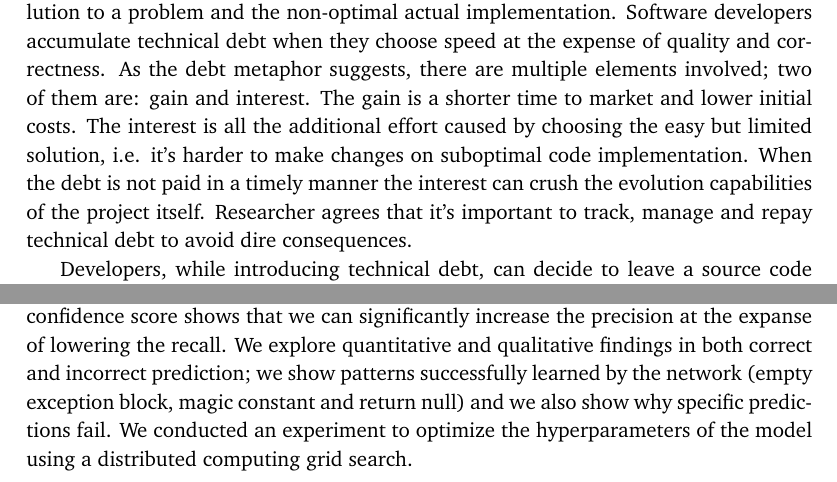
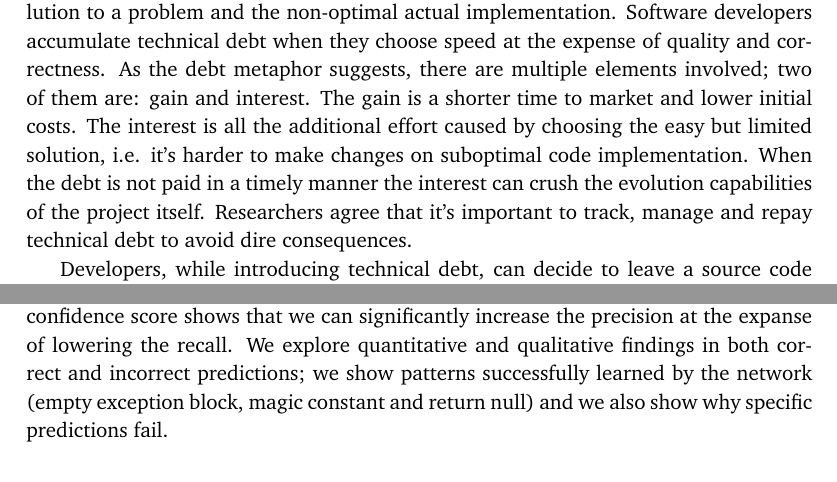
Before and after one commit to simonegiacomelli/USI-MAI-Thesis, a LaTeX thesis (main.tex): two parts of page 7 of 95, joined at a grey line, cut so that both start at the same text. Compiled offline with pdfLaTeX.

Commit message:
Updates from Overleaf

```diff
--- a/main.tex
+++ b/main.tex
@@ -80,7 +80,7 @@ morecomment=[l]{//s},
 % d: results\\
 % \\
 % max 400 words.
-The `technical debt' metaphor describes a misalignment between the appropriate solution to a problem and the non-optimal actual implementation. Software developers accumulate technical debt when they choose speed at the expense of quality and correctness. As the debt metaphor suggests, there are multiple elements involved; two of them are: gain and interest. The gain is a shorter time to market and lower initial costs. The interest is all the additional effort caused by choosing the easy but limited solution, i.e. it's harder to make changes on suboptimal code implementation. When the debt is not paid in a timely manner the interest can crush the evolution capabilities of the project itself. Researcher agrees that it's important to track, manage and repay technical debt to avoid dire consequences.
+The `technical debt' metaphor describes a misalignment between the appropriate solution to a problem and the non-optimal actual implementation. Software developers accumulate technical debt when they choose speed at the expense of quality and correctness. As the debt metaphor suggests, there are multiple elements involved; two of them are: gain and interest. The gain is a shorter time to market and lower initial costs. The interest is all the additional effort caused by choosing the easy but limited solution, i.e. it's harder to make changes on suboptimal code implementation. When the debt is not paid in a timely manner the interest can crush the evolution capabilities of the project itself. Researchers agree that it's important to track, manage and repay technical debt to avoid dire consequences.
 
 Developers, while introducing technical debt, can decide to leave a source code comment to document what they are doing; this is called self-admitted technical debt (SATD). A SATD is an acknowledgement that something needs to be fixed.
 
@@ -89,7 +89,7 @@ In this thesis we propose a technical debt classifier fueled by the SATD harvest
 In this empirical study we assess, using quantitative and qualitative research, the accuracy of the classifier and analyze how the prediction confidence influences it.
 
 The results on multiple datasets show a precision ranging between 67\% and 71\%, and a F1-score between 61\% and 66\%. Our quantitative analysis on the prediction confidence score shows that we can significantly increase the precision at the expanse of lowering the recall.
-We explore quantitative and qualitative findings in both correct and incorrect prediction; we show patterns successfully learned by the network (empty exception block, magic constant and return null) and we also show why specific predictions fail. We conducted an experiment to optimize the hyperparameters of the model using a distributed computing grid search.
+We explore quantitative and qualitative findings in both correct and incorrect predictions; we show patterns successfully learned by the network (empty exception block, magic constant and return null) and we also show why specific predictions fail.
 
 
 % The results on the confidence level analysis show interesting results: when filtering for a confidence level greater than 0.9 we measured a gain on precision, from 71\% to 78\%; the excluded samples shows their effect also on the recall that goes from 62\% down to 52\%. When using a dataset with bigger code snippets and confidence greater than 0.9 we discard 98\% of the test predictions; however the precision is high as 99\% and the recall drops to 10\%, both due to the (correct and incorrect) discarded predictions.
```
Also changed, not shown: auto/main.pdf.
